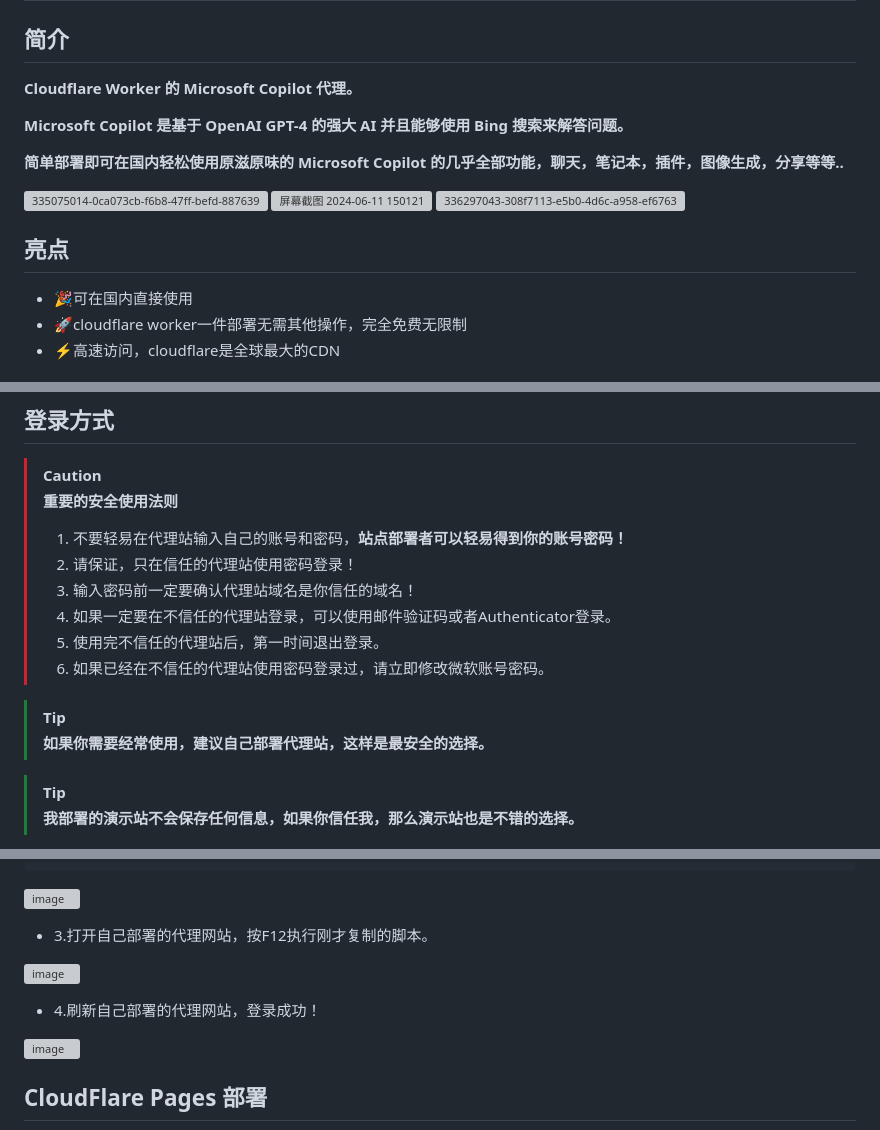
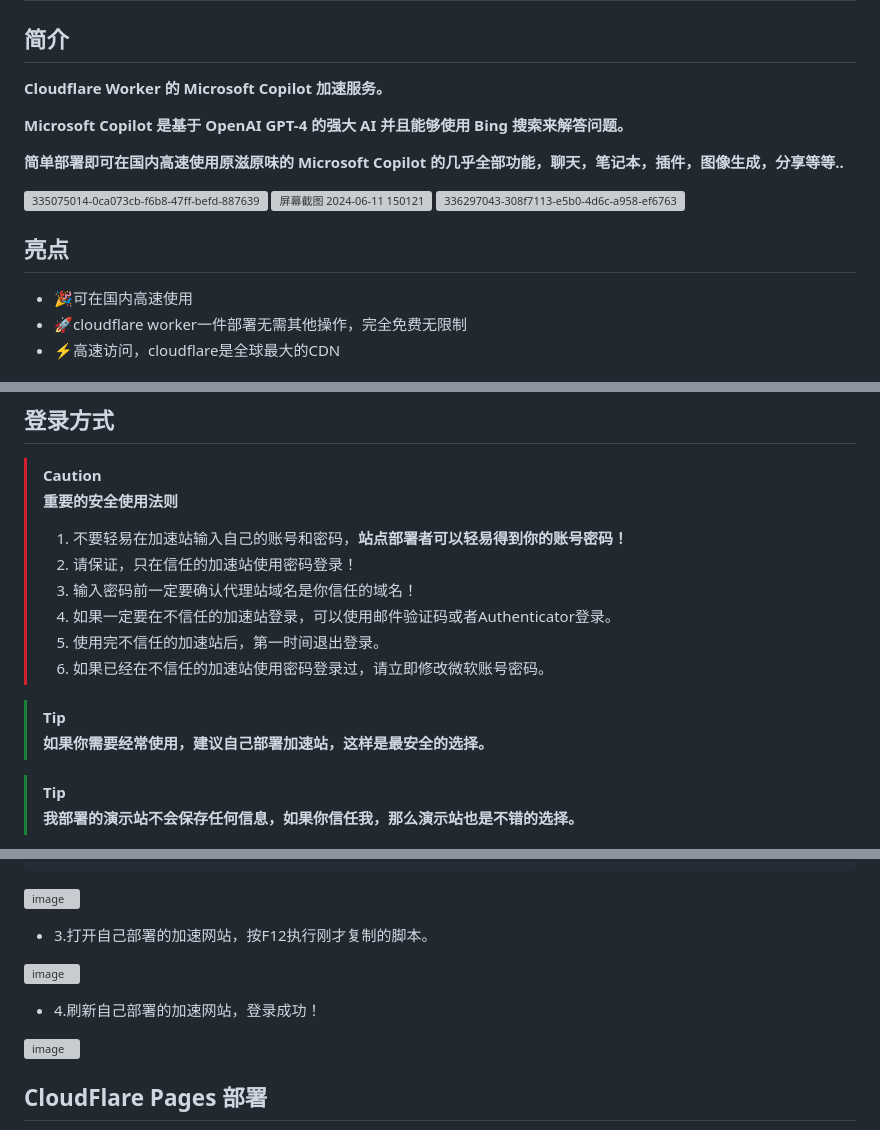
Before and after one commit to jianjianai/ms-copilot-play, a Markdown page: README.md, 3 parts joined by grey strips. Drawn GitHub-style; folded sections open; grey boxes are pictures that could not be loaded.

````diff
--- a/README.md
+++ b/README.md
@@ -1,11 +1,11 @@
 # microsoft-copilot-porxy
 ## 简介
 
-**Cloudflare Worker 的 Microsoft Copilot 代理。**
+**Cloudflare Worker 的 Microsoft Copilot 加速服务。**
 
 **Microsoft Copilot 是基于 OpenAI GPT-4 的强大 AI 并且能够使用 Bing 搜索来解答问题。**
 
-**简单部署即可在国内轻松使用原滋原味的 Microsoft Copilot 的几乎全部功能，聊天，笔记本，插件，图像生成，分享等等..**
+**简单部署即可在国内高速使用原滋原味的 Microsoft Copilot 的几乎全部功能，聊天，笔记本，插件，图像生成，分享等等..**
 
 
 ![335075014-0ca073cb-f6b8-47ff-befd-8876399a2b3e](https://github.com/jianjianai/microsoft-copilot-porxy/assets/59829816/7d7b54f0-1298-4094-9764-156eb77ad709)
@@ -16,7 +16,7 @@
 
 
 ## 亮点
-- 🎉可在国内直接使用
+- 🎉可在国内高速使用
 - 🚀cloudflare worker一件部署无需其他操作，完全免费无限制
 - ⚡高速访问，cloudflare是全球最大的CDN
 
@@ -33,15 +33,15 @@
 
 > [!CAUTION]
 > **重要的安全使用法则**
-> 1. 不要轻易在代理站输入自己的账号和密码，**站点部署者可以轻易得到你的账号密码！**
-> 2. 请保证，只在信任的代理站使用密码登录！
+> 1. 不要轻易在加速站输入自己的账号和密码，**站点部署者可以轻易得到你的账号密码！**
+> 2. 请保证，只在信任的加速站使用密码登录！
 > 3. 输入密码前一定要确认代理站域名是你信任的域名！
-> 4. 如果一定要在不信任的代理站登录，可以使用邮件验证码或者Authenticator登录。
-> 5. 使用完不信任的代理站后，第一时间退出登录。
-> 6. 如果已经在不信任的代理站使用密码登录过，请立即修改微软账号密码。
+> 4. 如果一定要在不信任的加速站登录，可以使用邮件验证码或者Authenticator登录。
+> 5. 使用完不信任的加速站后，第一时间退出登录。
+> 6. 如果已经在不信任的加速站使用密码登录过，请立即修改微软账号密码。
 
 > [!TIP]
-> **如果你需要经常使用，建议自己部署代理站，这样是最安全的选择。**
+> **如果你需要经常使用，建议自己部署加速站，这样是最安全的选择。**
 
 > [!TIP]
 > **我部署的演示站不会保存任何信息，如果你信任我，那么演示站也是不错的选择。**
@@ -84,11 +84,11 @@ console.log(`((c)=>c.split(/; ?/).map((t)=>{const index = t.indexOf("=");return
 ```
 ![image](https://github.com/jianjianai/microsoft-copilot-porxy/assets/59829816/f9a0c93d-a4d8-4a78-b2d9-7809218bb0c5)
 
-- 3.打开自己部署的代理网站，按F12执行刚才复制的脚本。
+- 3.打开自己部署的加速网站，按F12执行刚才复制的脚本。
 
 ![image](https://github.com/jianjianai/microsoft-copilot-porxy/assets/59829816/c95d6e30-f941-4290-9901-d98b6b7b5bbb)
 
-- 4.刷新自己部署的代理网站，登录成功！
+- 4.刷新自己部署的加速网站，登录成功！
 
 ![image](https://github.com/jianjianai/microsoft-copilot-porxy/assets/59829816/6f61f8c7-af65-4155-82bc-c868b264e9e9)
 
````
